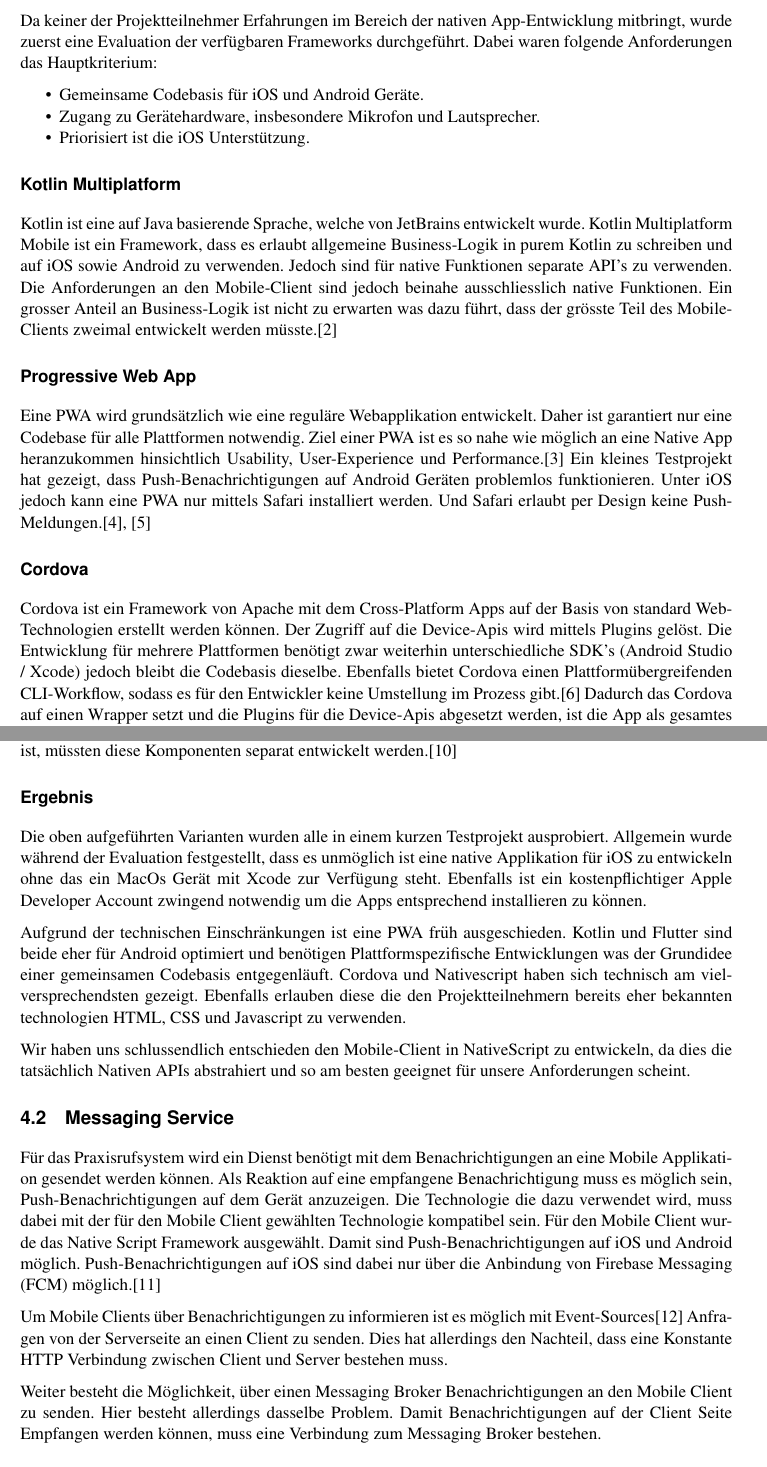
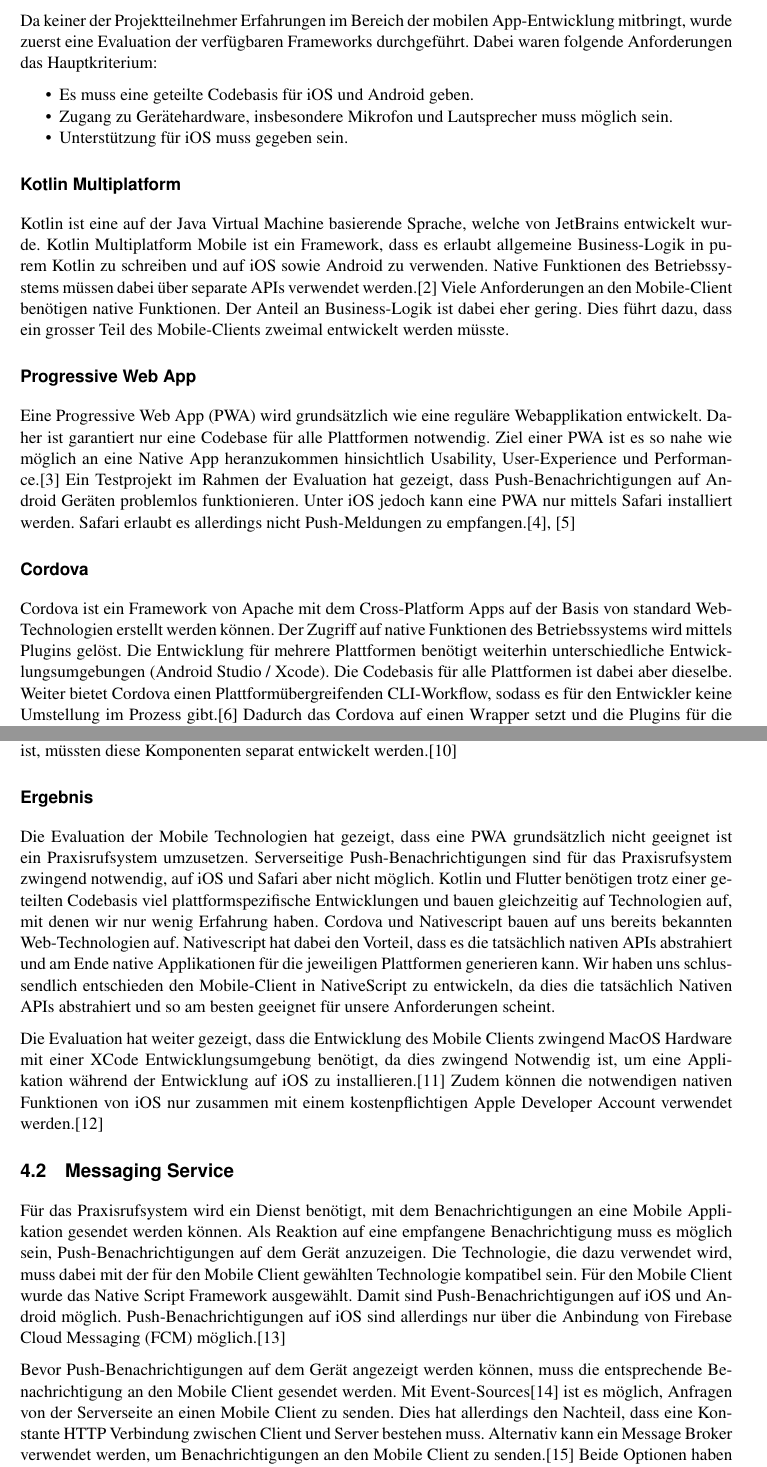
Before and after one commit to IP5-Cloudbasiertes-Praxisrufsystem/IP5-documentation, a LaTeX document (src/cloudbasiertes_praxisrufsystem.tex, which reads src/sections/04_evaltech.tex): two parts of pages 10 and 11 of 61, joined at a grey line, cut so that both start at the same text. Compiled offline with pdfLaTeX.

Commit message:
Finalize 04_evaltech.tex

```diff
--- a/src/sections/04_evaltech.tex
+++ b/src/sections/04_evaltech.tex
@@ -2,32 +2,36 @@
 
 \subsection{Mobile Client Evaluation}\label{subsec:mobile-client-eval}
 
-Da keiner der Projektteilnehmer Erfahrungen im Bereich der nativen App-Entwicklung mitbringt, wurde zuerst eine Evaluation der verfügbaren Frameworks durchgeführt.
+Da keiner der Projektteilnehmer Erfahrungen im Bereich der mobilen App-Entwicklung mitbringt, wurde zuerst eine Evaluation der verfügbaren Frameworks durchgeführt.
 Dabei waren folgende Anforderungen das Hauptkriterium:
 \begin{itemize}
-    \item Gemeinsame Codebasis für iOS und Android Geräte.
-    \item Zugang zu Gerätehardware, insbesondere Mikrofon und Lautsprecher.
-    \item Priorisiert ist die iOS Unterstützung.
+    \item Es muss eine geteilte Codebasis für iOS und Android geben.
+    \item Zugang zu Gerätehardware, insbesondere Mikrofon und Lautsprecher muss möglich sein.
+    \item Unterstützung für iOS muss gegeben sein.
 \end{itemize}
 
 \subsubsection*{Kotlin Multiplatform}
-Kotlin ist eine auf Java basierende Sprache, welche von JetBrains entwickelt wurde.
+Kotlin ist eine auf der Java Virtual Machine basierende Sprache, welche von JetBrains entwickelt wurde.
 Kotlin Multiplatform Mobile ist ein Framework, dass es erlaubt allgemeine Business-Logik in purem Kotlin zu schreiben und auf iOS sowie Android zu verwenden.
-Jedoch sind für native Funktionen separate API's zu verwenden. Die Anforderungen an den Mobile-Client sind jedoch beinahe ausschliesslich native Funktionen.
-Ein grosser Anteil an Business-Logik ist nicht zu erwarten was dazu führt, dass der grösste Teil des Mobile-Clients zweimal entwickelt werden müsste.\cite{kotlin-platform-specific-APIs}
+Native Funktionen des Betriebssystems müssen dabei über separate APIs verwendet werden.\cite{kotlin-platform-specific-APIs}
+Viele Anforderungen an den Mobile-Client benötigen native Funktionen.
+Der Anteil an Business-Logik ist dabei eher gering.
+Dies führt dazu, dass ein grosser Teil des Mobile-Clients zweimal entwickelt werden müsste.
 
 \subsubsection*{Progressive Web App}
-Eine PWA wird grundsätzlich wie eine reguläre Webapplikation entwickelt.
+Eine Progressive Web App (PWA) wird grundsätzlich wie eine reguläre Webapplikation entwickelt.
 Daher ist garantiert nur eine Codebase für alle Plattformen notwendig.
 Ziel einer PWA ist es so nahe wie möglich an eine Native App heranzukommen hinsichtlich Usability, User-Experience und Performance.\cite{what-are-PWAS}
-Ein kleines Testprojekt hat gezeigt, dass Push-Benachrichtigungen auf Android Geräten problemlos funktionieren.
-Unter iOS jedoch kann eine PWA nur mittels Safari installiert werden. Und Safari erlaubt per Design keine Push-Meldungen.\cite{canIUsePush,iOSSupportPush}
+Ein Testprojekt im Rahmen der Evaluation hat gezeigt, dass Push-Benachrichtigungen auf Android Geräten problemlos funktionieren.
+Unter iOS jedoch kann eine PWA nur mittels Safari installiert werden.
+Safari erlaubt es allerdings nicht Push-Meldungen zu empfangen.\cite{canIUsePush,iOSSupportPush}
 
 \subsubsection*{Cordova}
 Cordova ist ein Framework von Apache mit dem Cross-Platform Apps auf der Basis von standard Web-Technologien erstellt werden können.
-Der Zugriff auf die Device-Apis wird mittels Plugins gelöst.
-Die Entwicklung für mehrere Plattformen benötigt zwar weiterhin unterschiedliche SDK's (Android Studio / Xcode) jedoch bleibt die Codebasis dieselbe.
-Ebenfalls bietet Cordova einen Plattformübergreifenden CLI-Workflow, sodass es für den Entwickler keine Umstellung im Prozess gibt.\cite{cordova-overview}
-Dadurch das Cordova auf einen Wrapper setzt und die Plugins für die Device-Apis abgesetzt werden, ist die App als gesamtes aber nicht rein nativ und erreicht daher auch nicht die volle native Performance.\cite{cordova-vs-nativescript}
+Der Zugriff auf native Funktionen des Betriebssystems wird mittels Plugins gelöst.
+Die Entwicklung für mehrere Plattformen benötigt weiterhin unterschiedliche Entwicklungsumgebungen (Android Studio / Xcode).
+Die Codebasis für alle Plattformen ist dabei aber dieselbe.
+Weiter bietet Cordova einen Plattformübergreifenden CLI-Workflow, sodass es für den Entwickler keine Umstellung im Prozess gibt.\cite{cordova-overview}
+Dadurch das Cordova auf einen Wrapper setzt und die Plugins für die Device-Apis abgesetzt werden, ist die App als Gesamtes aber nicht rein nativ und erreicht daher auch nicht die volle native Performance.\cite{cordova-vs-nativescript}
 
 \subsubsection*{Native Script}
@@ -45,29 +50,29 @@ Die UI-Komponenten werden nicht vom Betriebssystem verwendet, sondern selber des
 Als Konsequenz daraus, falls ein natives ``look and feel'' gewünscht ist, müssten diese Komponenten separat entwickelt werden.\cite{michaelLong}
 
 \subsubsection*{Ergebnis}
-Die oben aufgeführten Varianten wurden alle in einem kurzen Testprojekt ausprobiert.
-Allgemein wurde während der Evaluation festgestellt, dass es unmöglich ist eine native Applikation für iOS zu entwickeln ohne das ein MacOs Gerät mit Xcode zur Verfügung steht.
-Ebenfalls ist ein kostenpflichtiger Apple Developer Account zwingend notwendig um die Apps entsprechend installieren zu können.
 
-Aufgrund der technischen Einschränkungen ist eine PWA früh ausgeschieden.
-Kotlin und Flutter sind beide eher für Android optimiert und benötigen Plattformspezifische Entwicklungen was der Grundidee einer gemeinsamen Codebasis entgegenläuft.
-Cordova und Nativescript haben sich technisch am vielversprechendsten gezeigt.
-Ebenfalls erlauben diese die den Projektteilnehmern bereits eher bekannten technologien HTML, CSS und Javascript zu verwenden.
+Die Evaluation der Mobile Technologien hat gezeigt, dass eine PWA grundsätzlich nicht geeignet ist ein Praxisrufsystem umzusetzen.
+Serverseitige Push-Benachrichtigungen sind für das Praxisrufsystem zwingend notwendig, auf iOS und Safari aber nicht möglich.
+Kotlin und Flutter benötigen trotz einer geteilten Codebasis viel plattformspezifische Entwicklungen und bauen gleichzeitig auf Technologien auf, mit denen wir nur wenig Erfahrung haben.
+Cordova und Nativescript bauen auf uns bereits bekannten Web-Technologien auf.
+Nativescript hat dabei den Vorteil, dass es die tatsächlich nativen APIs abstrahiert und am Ende native Applikationen für die jeweiligen Plattformen generieren kann.
+Wir haben uns schlussendlich entschieden den Mobile-Client in NativeScript zu entwickeln, da dies die tatsächlich Nativen APIs abstrahiert und so am besten geeignet für unsere Anforderungen scheint.
 
-Wir haben uns schlussendlich entschieden den Mobile-Client in NativeScript zu entwickeln, da dies die tatsächlich Nativen APIs abstrahiert und so am besten geeignet für unsere Anforderungen scheint.
+Die Evaluation hat weiter gezeigt, dass die Entwicklung des Mobile Clients zwingend MacOS Hardware mit einer XCode Entwicklungsumgebung benötigt,
+da dies zwingend Notwendig ist, um eine Applikation während der Entwicklung auf iOS zu installieren.\cite{ns-envSetup}
+Zudem können die notwendigen nativen Funktionen von iOS nur zusammen mit einem kostenpflichtigen Apple Developer Account verwendet werden.\cite{apple-apn}
 
 \subsection{Messaging Service}\label{subsec:messaging-eval}
 
-Für das Praxisrufsystem wird ein Dienst benötigt mit dem Benachrichtigungen an eine Mobile Applikation gesendet werden können.
+Für das Praxisrufsystem wird ein Dienst benötigt, mit dem Benachrichtigungen an eine Mobile Applikation gesendet werden können.
 Als Reaktion auf eine empfangene Benachrichtigung muss es möglich sein, Push-Benachrichtigungen auf dem Gerät anzuzeigen.
-Die Technologie die dazu verwendet wird, muss dabei mit der für den Mobile Client gewählten Technologie kompatibel sein.
+Die Technologie, die dazu verwendet wird, muss dabei mit der für den Mobile Client gewählten Technologie kompatibel sein.
 Für den Mobile Client wurde das Native Script Framework ausgewählt.
 Damit sind Push-Benachrichtigungen auf iOS und Android möglich.
-Push-Benachrichtigungen auf iOS sind dabei nur über die Anbindung von Firebase Messaging (FCM) möglich.\cite{nativescript-push}
+Push-Benachrichtigungen auf iOS sind allerdings nur über die Anbindung von Firebase Cloud Messaging (FCM) möglich.\cite{nativescript-push}
 
-Um Mobile Clients über Benachrichtigungen zu informieren ist es möglich mit Event-Sources\cite{event-source} Anfragen von der Serverseite an einen Client zu senden.
+Bevor Push-Benachrichtigungen auf dem Gerät angezeigt werden können, muss die entsprechende Benachrichtigung an den Mobile Client gesendet werden.
+Mit Event-Sources\cite{event-source} ist es möglich, Anfragen von der Serverseite an einen Mobile Client zu senden.
 Dies hat allerdings den Nachteil, dass eine Konstante HTTP Verbindung zwischen Client und Server bestehen muss.
-
-Weiter besteht die Möglichkeit, über einen Messaging Broker Benachrichtigungen an den Mobile Client zu senden.
-Hier besteht allerdings dasselbe Problem.
-Damit Benachrichtigungen auf der Client Seite Empfangen werden können, muss eine Verbindung zum Messaging Broker bestehen.
+Alternativ kann ein Message Broker verwendet werden, um Benachrichtigungen an den Mobile Client zu senden.\cite{broker}
+Beide Optionen haben die Einschränkung, dass sie es nicht ermöglichen Push-Benachrichtigungen auf dem Gerät anzuzeigen.
```
Also changed, not shown: src/main.bib (+14 -0 lines), src/sections/04_evaltech.tex (24 more changed lines).
